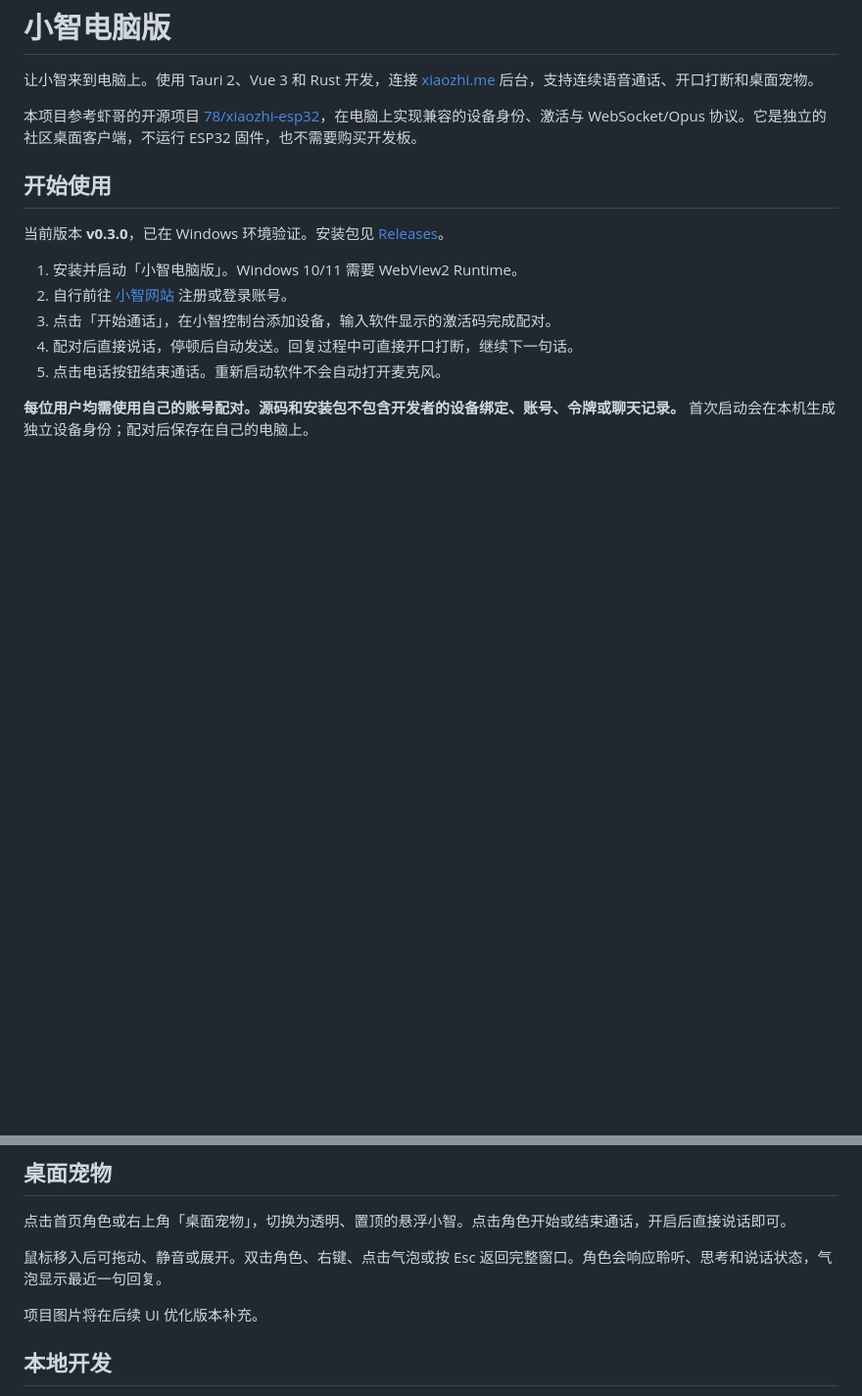
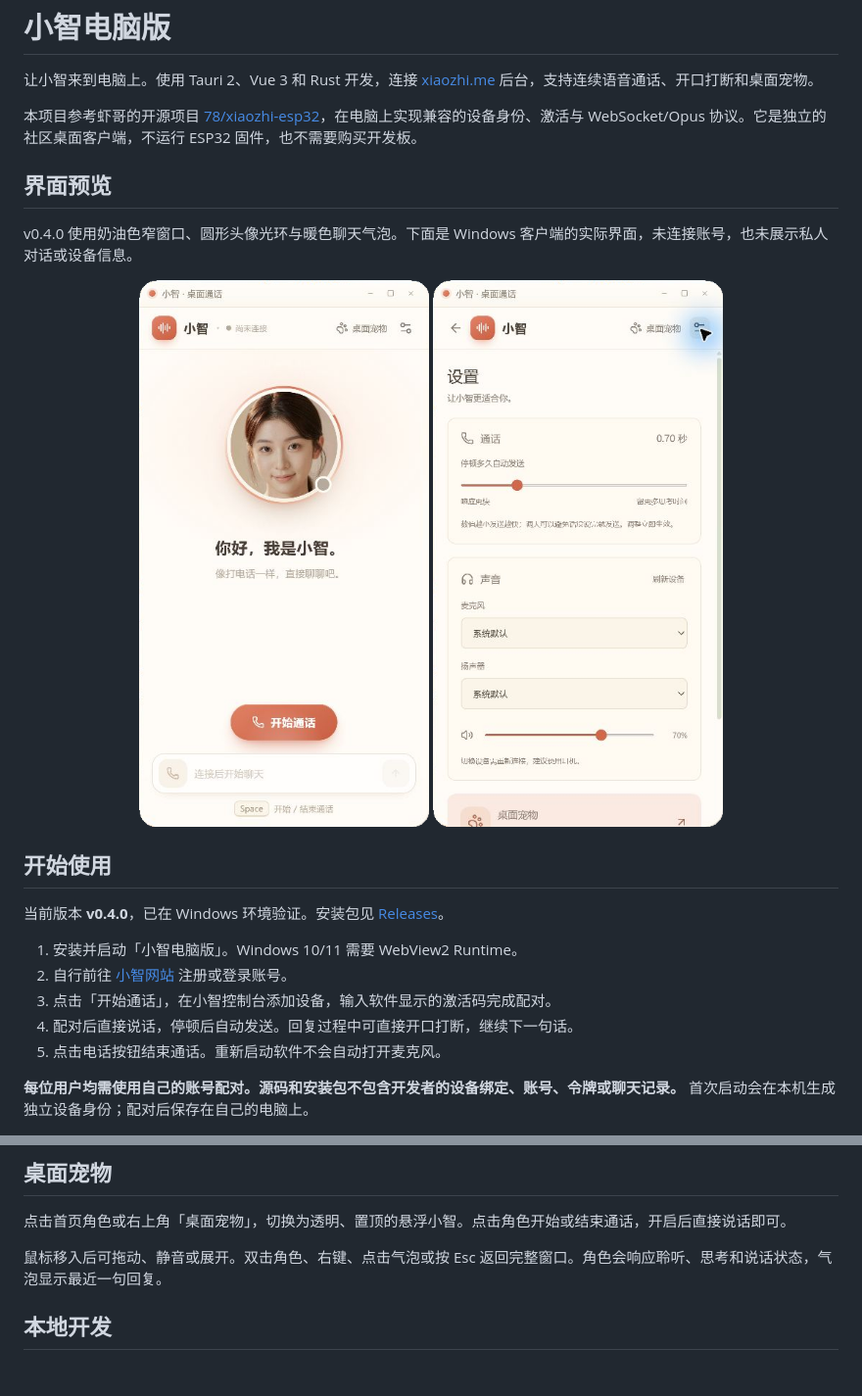
Before and after one commit to xgchip/xiaozhidesk, a Markdown page: README.md, 2 parts joined by grey strips. Shown at 98% size. Rendered like a GitHub page; pictures changed too: docs/images/call.png (added), docs/images/settings.png (added); blank space fills up the shorter version.

```diff
--- a/README.md
+++ b/README.md
@@ -4,9 +4,18 @@
 
 本项目参考虾哥的开源项目 [78/xiaozhi-esp32](https://github.com/78/xiaozhi-esp32)，在电脑上实现兼容的设备身份、激活与 WebSocket/Opus 协议。它是独立的社区桌面客户端，不运行 ESP32 固件，也不需要购买开发板。
 
+## 界面预览
+
+v0.4.0 使用奶油色窄窗口、圆形头像光环与暖色聊天气泡。下面是 Windows 客户端的实际界面，未连接账号，也未展示私人对话或设备信息。
+
+<p align="center">
+  <img src="docs/images/call.png" alt="小智电脑版通话首页" width="320" />
+  <img src="docs/images/settings.png" alt="通话停顿速度与声音设置" width="320" />
+</p>
+
 ## 开始使用
 
-当前版本 **v0.3.0**，已在 Windows 环境验证。安装包见 [Releases](https://github.com/xgchip/xiaozhidesk/releases)。
+当前版本 **v0.4.0**，已在 Windows 环境验证。安装包见 [Releases](https://github.com/xgchip/xiaozhidesk/releases)。
 
 1. 安装并启动「小智电脑版」。Windows 10/11 需要 WebView2 Runtime。
 2. 自行前往 [小智网站](https://xiaozhi.me) 注册或登录账号。
@@ -30,7 +39,6 @@
 
 鼠标移入后可拖动、静音或展开。双击角色、右键、点击气泡或按 Esc 返回完整窗口。角色会响应聆听、思考和说话状态，气泡显示最近一句回复。
 
-项目图片将在后续 UI 优化版本补充。
 
 ## 本地开发
 
```
Also changed, not shown: src/assets/xiaozhi-avatar.jpg (added), 11 other files.
